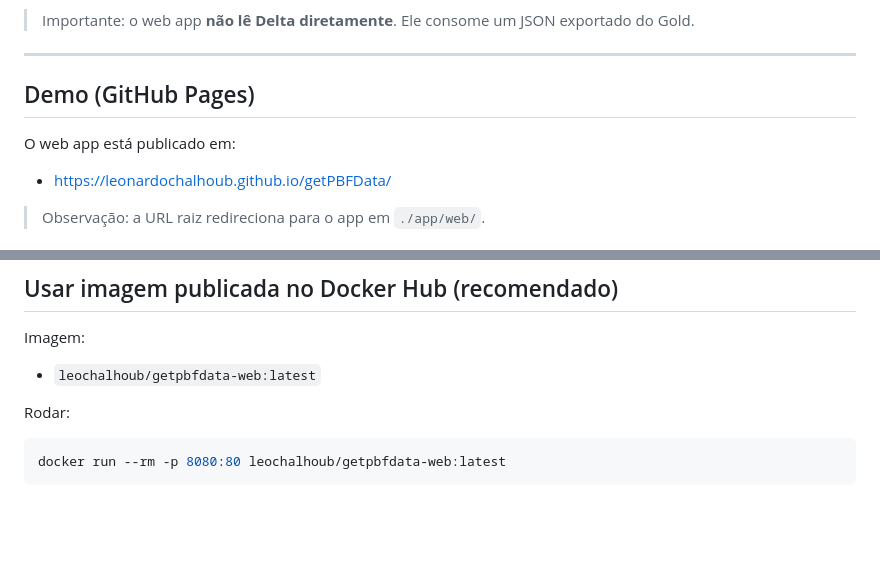
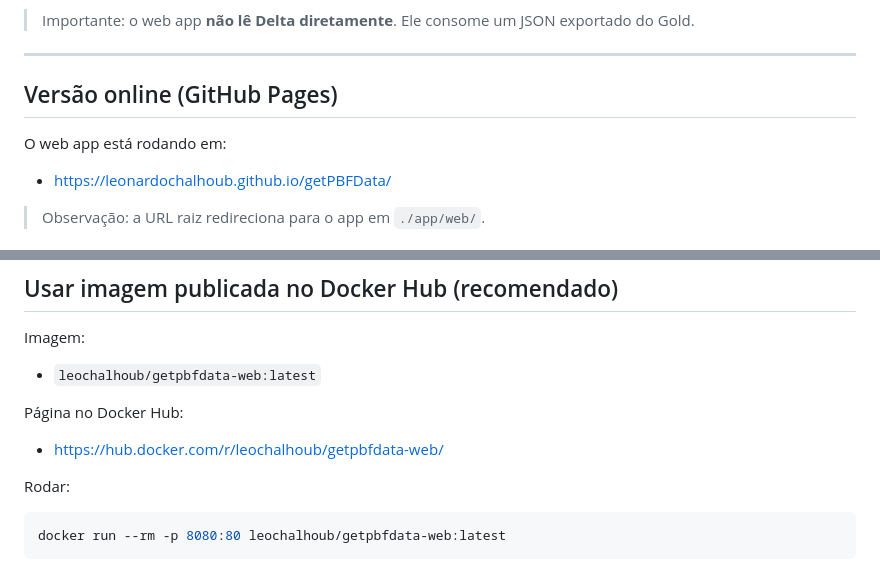
Before and after one commit to leonardochalhoub/getPBFData, a Markdown page: README.md, 2 parts joined by grey strips. GitHub-like rendering; blank space fills up the shorter version.

Commit message:
Docs: link Docker Hub image + rename online version section

````diff
--- a/README.md
+++ b/README.md
@@ -44,9 +44,9 @@ A proposta aqui é tratar como **Big Data**: baixar, ingerir e refinar em um for
 
 ---
 
-## Demo (GitHub Pages)
+## Versão online (GitHub Pages)
 
-O web app está publicado em:
+O web app está rodando em:
 - https://leonardochalhoub.github.io/getPBFData/
 
 > Observação: a URL raiz redireciona para o app em `./app/web/`.
@@ -203,6 +203,9 @@ Acesse:
 Imagem:
 - `leochalhoub/getpbfdata-web:latest`
 
+Página no Docker Hub:
+- https://hub.docker.com/r/leochalhoub/getpbfdata-web/
+
 Rodar:
 ```bash
 docker run --rm -p 8080:80 leochalhoub/getpbfdata-web:latest
````
